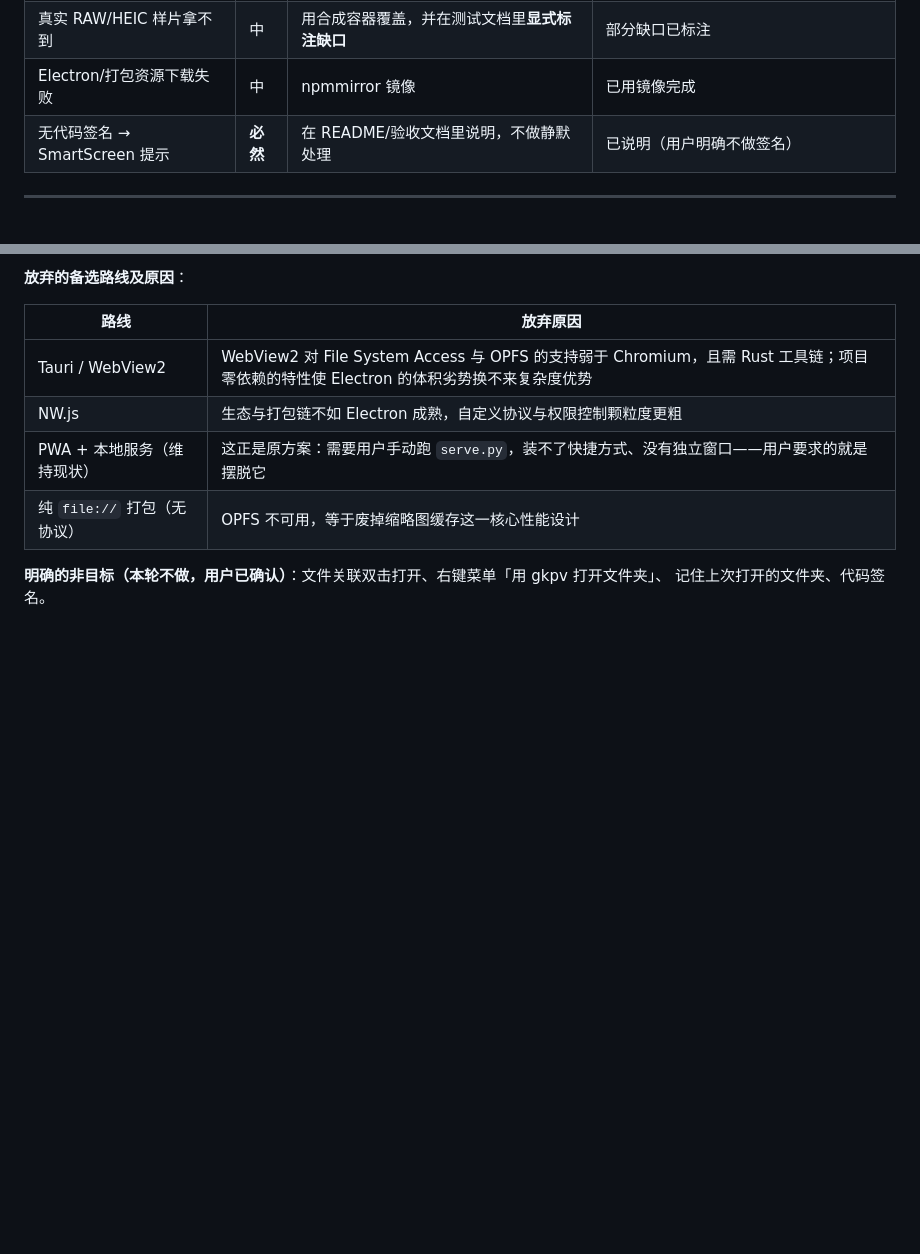
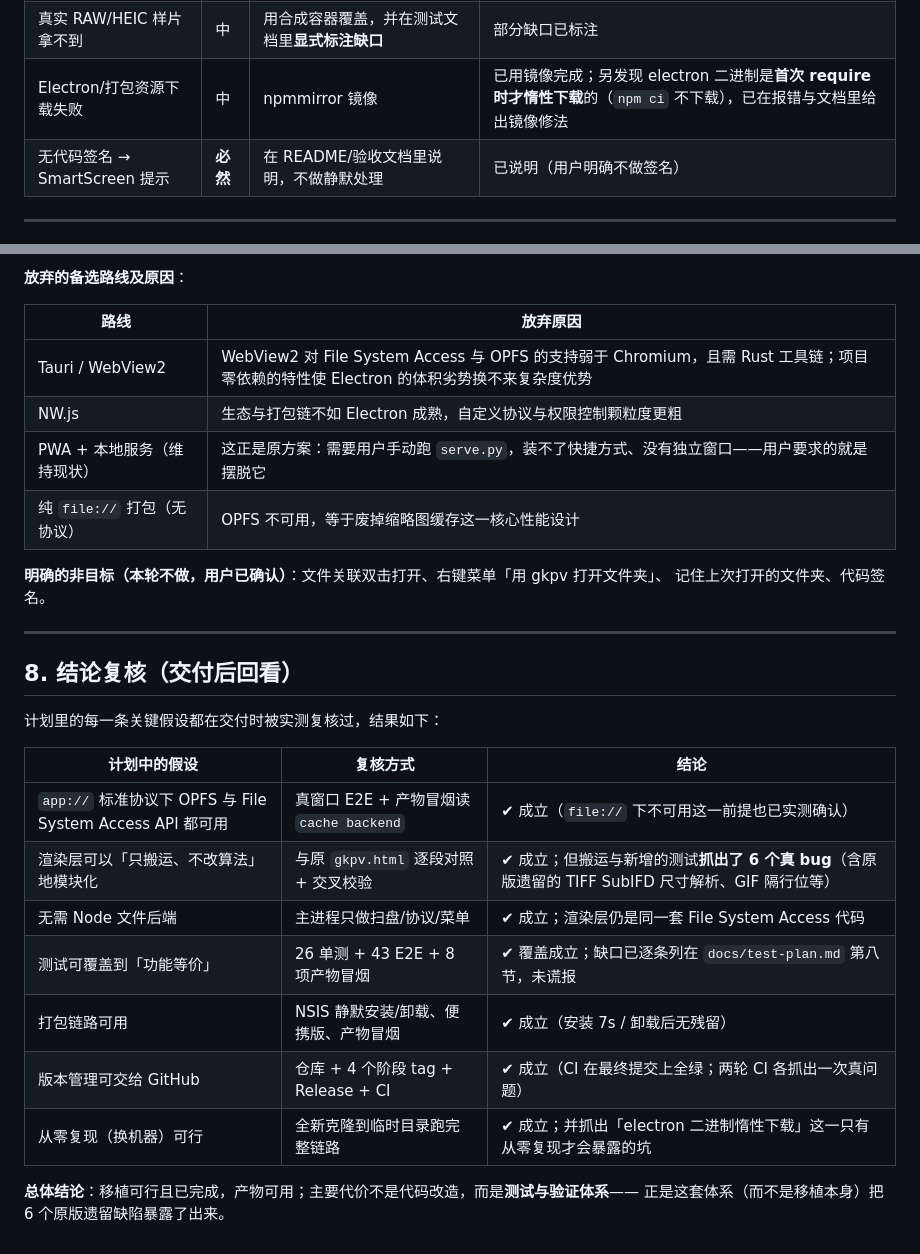
Before and after one commit to lizhuo520/gkpv-desktop, a Markdown page: docs/feasibility.md, 2 parts joined by grey strips. Rendered like a GitHub page; blank space fills up the shorter version.

Commit message:
docs: 补充结论复核与全新克隆的可行性验证
- docs/feasibility.md 新增第 8 节「结论复核（交付后回看）」：把计划里
  每一条关键假设（app:// 下 OPFS 可用、只搬运不改算法、无需 Node 后端、
  测试可覆盖功能等价、打包链路、GitHub 版本管理、换机器从零复现）逐条
  对照实测结论；风险表里 Electron 下载那条补上「惰性下载」的实测发现
- docs/acceptance.md 自动化证据表新增「全新克隆复现」一行
- docs/CHANGELOG.md 发布与验证小节记录全链路从零复现的结果

```diff
--- a/docs/feasibility.md
+++ b/docs/feasibility.md
@@ -144,7 +144,7 @@ scheme 声明为 `standard + secure + supportFetchAPI`。这样 `app://gkpv/…`
 | 渲染层搬运引入行为差异 | 中 | 保留网页版为对照基线，两套解析器交叉校验 | 已用 26 条单测 + 43 条 E2E 钉住，并抓出 6 个真 bug |
 | 合成测试素材不被解码器接受 | **高** | 改为「凡必须真解码的格式一律用真实编码器产出样本」 | 已触发并修正（详见 `docs/test-plan.md`） |
 | 真实 RAW/HEIC 样片拿不到 | 中 | 用合成容器覆盖，并在测试文档里**显式标注缺口** | 部分缺口已标注 |
-| Electron/打包资源下载失败 | 中 | npmmirror 镜像 | 已用镜像完成 |
+| Electron/打包资源下载失败 | 中 | npmmirror 镜像 | 已用镜像完成；另发现 electron 二进制是**首次 require 时才惰性下载**的（`npm ci` 不下载），已在报错与文档里给出镜像修法 |
 | 无代码签名 → SmartScreen 提示 | **必然** | 在 README/验收文档里说明，不做静默处理 | 已说明（用户明确不做签名） |
 
 ---
@@ -169,3 +169,22 @@ scheme 声明为 `standard + secure + supportFetchAPI`。这样 `app://gkpv/…`
 
 **明确的非目标（本轮不做，用户已确认）**：文件关联双击打开、右键菜单「用 gkpv 打开文件夹」、
 记住上次打开的文件夹、代码签名。
+
+---
+
+## 8. 结论复核（交付后回看）
+
+计划里的每一条关键假设都在交付时被实测复核过，结果如下：
+
+| 计划中的假设 | 复核方式 | 结论 |
+| --- | --- | --- |
+| `app://` 标准协议下 OPFS 与 File System Access API 都可用 | 真窗口 E2E + 产物冒烟读 `cache backend` | ✔ 成立（`file://` 下不可用这一前提也已实测确认） |
+| 渲染层可以「只搬运、不改算法」地模块化 | 与原 `gkpv.html` 逐段对照 + 交叉校验 | ✔ 成立；但搬运与新增的测试**抓出了 6 个真 bug**（含原版遗留的 TIFF SubIFD 尺寸解析、GIF 隔行位等） |
+| 无需 Node 文件后端 | 主进程只做扫盘/协议/菜单 | ✔ 成立；渲染层仍是同一套 File System Access 代码 |
+| 测试可覆盖到「功能等价」 | 26 单测 + 43 E2E + 8 项产物冒烟 | ✔ 覆盖成立；缺口已逐条列在 `docs/test-plan.md` 第八节，未谎报 |
+| 打包链路可用 | NSIS 静默安装/卸载、便携版、产物冒烟 | ✔ 成立（安装 7s / 卸载后无残留） |
+| 版本管理可交给 GitHub | 仓库 + 4 个阶段 tag + Release + CI | ✔ 成立（CI 在最终提交上全绿；两轮 CI 各抓出一次真问题） |
+| 从零复现（换机器）可行 | 全新克隆到临时目录跑完整链路 | ✔ 成立；并抓出「electron 二进制惰性下载」这一只有从零复现才会暴露的坑 |
+
+**总体结论**：移植可行且已完成，产物可用；主要代价不是代码改造，而是**测试与验证体系**——
+正是这套体系（而不是移植本身）把 6 个原版遗留缺陷暴露了出来。
```
